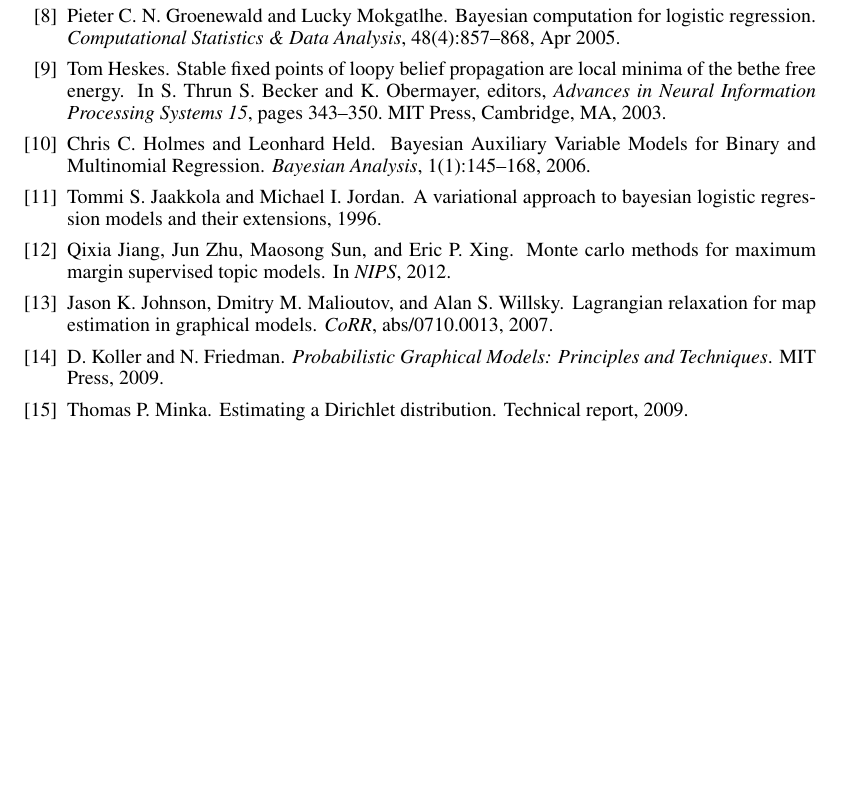
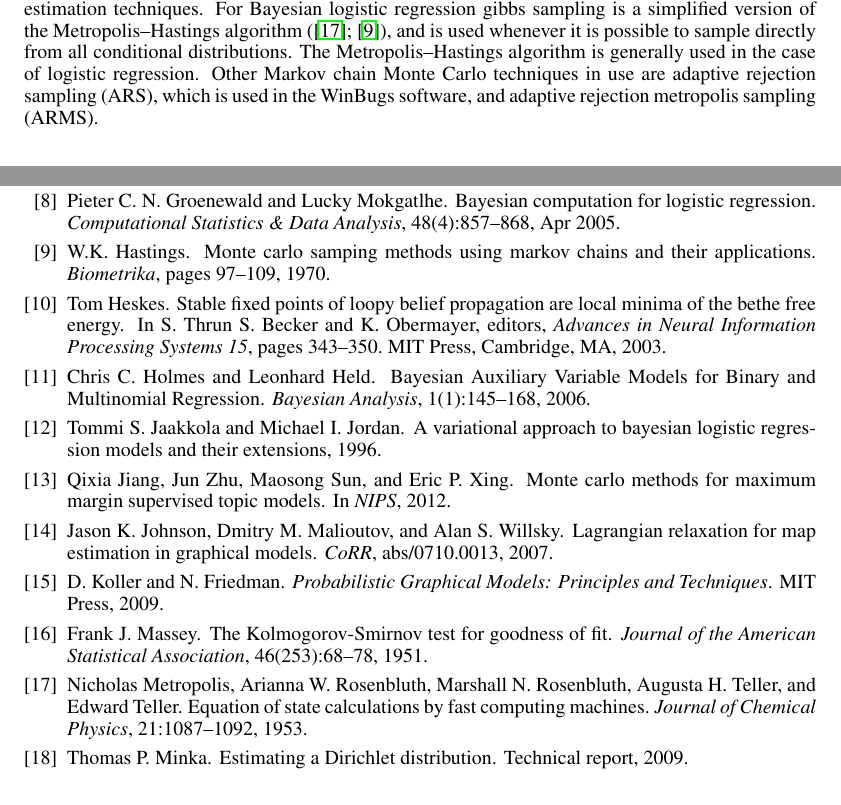
Before and after one commit to abhimanu/CVPETpgm, a LaTeX paper (reports/final/final.tex, which reads reports/final/reference.bib, reports/final/related_work.tex): part of page 11 of 12 before the commit and two parts of pages 2 and 11 of 12 after it, the two joined at a grey line, cut at the place of the change, the shorter picture padded with empty space. Compiled offline with pdfLaTeX.

Commit message:
add KS and other refs

```diff
--- a/reports/final/reference.bib
+++ b/reports/final/reference.bib
@@ -338,3 +338,21 @@ url = {http://EconPapers.repec.org/RePEc:bes:jnlasa:v:105:i:489:y:2010:p:324-335
   title = {Introduction to Conditional Random Fields for Relational Learning},
   year = 2006
 }
+
+
+@article{Hastings70,
+ author = "W.K. Hastings",
+ title = "Monte Carlo samping methods using Markov chains and their applications",
+ journal = "Biometrika",
+ volumne = "57",
+ pages = "97-109",
+ year = "1970"
+}
+
+@article{Metropolis53,
+  author = "Nicholas Metropolis and Arianna W. Rosenbluth and Marshall N. Rosenbluth and Augusta H. Teller and Edward Teller",
+  title = "Equation of State Calculations by Fast Computing Machines",
+  journal = "Journal of Chemical Physics",
+  volume = "21",
+  pages = "1087-1092",
+  year = "1953"
@@ -340,0 +365,6 @@ url = {http://EconPapers.repec.org/RePEc:bes:jnlasa:v:105:i:489:y:2010:p:324-335
+    journal = {Journal of the American Statistical Association},
+    keywords = {gof, kstest},
+    number = {253},
+    pages = {68--78},
+    posted-at = {2009-08-26 20:27:40},
+    priority = {2},
@@ -340,0 +374,3 @@ url = {http://EconPapers.repec.org/RePEc:bes:jnlasa:v:105:i:489:y:2010:p:324-335
+    volume = {46},
+    year = {1951}
+}
--- a/reports/final/related_work.tex
+++ b/reports/final/related_work.tex
@@ -44,4 +44,10 @@ estimation techniques inclding sampling, variational and Laplace techniques, for
 graphical models. Besides we also perform a comparitive study of these
 techniques over two distinct graph objectives: 1) MLE, and 2)MAP. It
 would be a worthwhile effort which has a potential to provide working insights
-into the world of these complex estimation techniques.
+into the world of these complex estimation techniques. For Bayesian logistic
+regression gibbs sampling is a simplified version of the Metropolis–Hastings
+algorithm (\cite{Metropolis53}; \cite{Hastings70}), and is used whenever it is
+possible to sample directly from all conditional distributions. The Metropolis–Hastings algorithm
+is generally used in the case of logistic regression. Other Markov chain
+Monte Carlo techniques in use are adaptive rejection sampling (ARS), which is used in the WinBugs
+software, and adaptive rejection metropolis sampling (ARMS).
```
Also changed, not shown: reports/final/method.tex (+2 -1 lines), reports/final/reference.bib (9 more changed lines).
